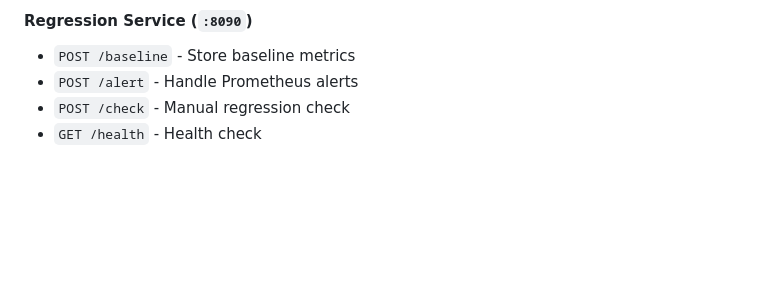
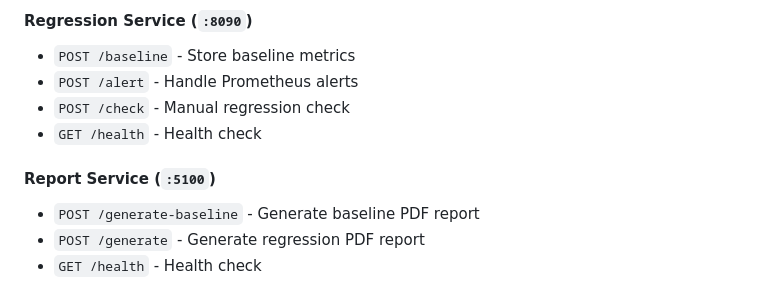
Before and after one commit to khalid-el-masnaoui/Performance-Observability-Automated-Regression-Detection-Pipeline, a Markdown page: README.md, the part around the change. GitHub-like rendering; blank space fills up the shorter version.

Commit message:
api endpoints: report service

```diff
--- a/README.md
+++ b/README.md
@@ -155,3 +155,9 @@ docker compose ps
 - `POST /alert` - Handle Prometheus alerts
 - `POST /check` - Manual regression check
 - `GET /health` - Health check
+
+#### Report Service (`:5100`)
+
+- `POST /generate-baseline` - Generate baseline PDF report
+- `POST /generate` - Generate regression PDF report
+- `GET /health` - Health check
```
